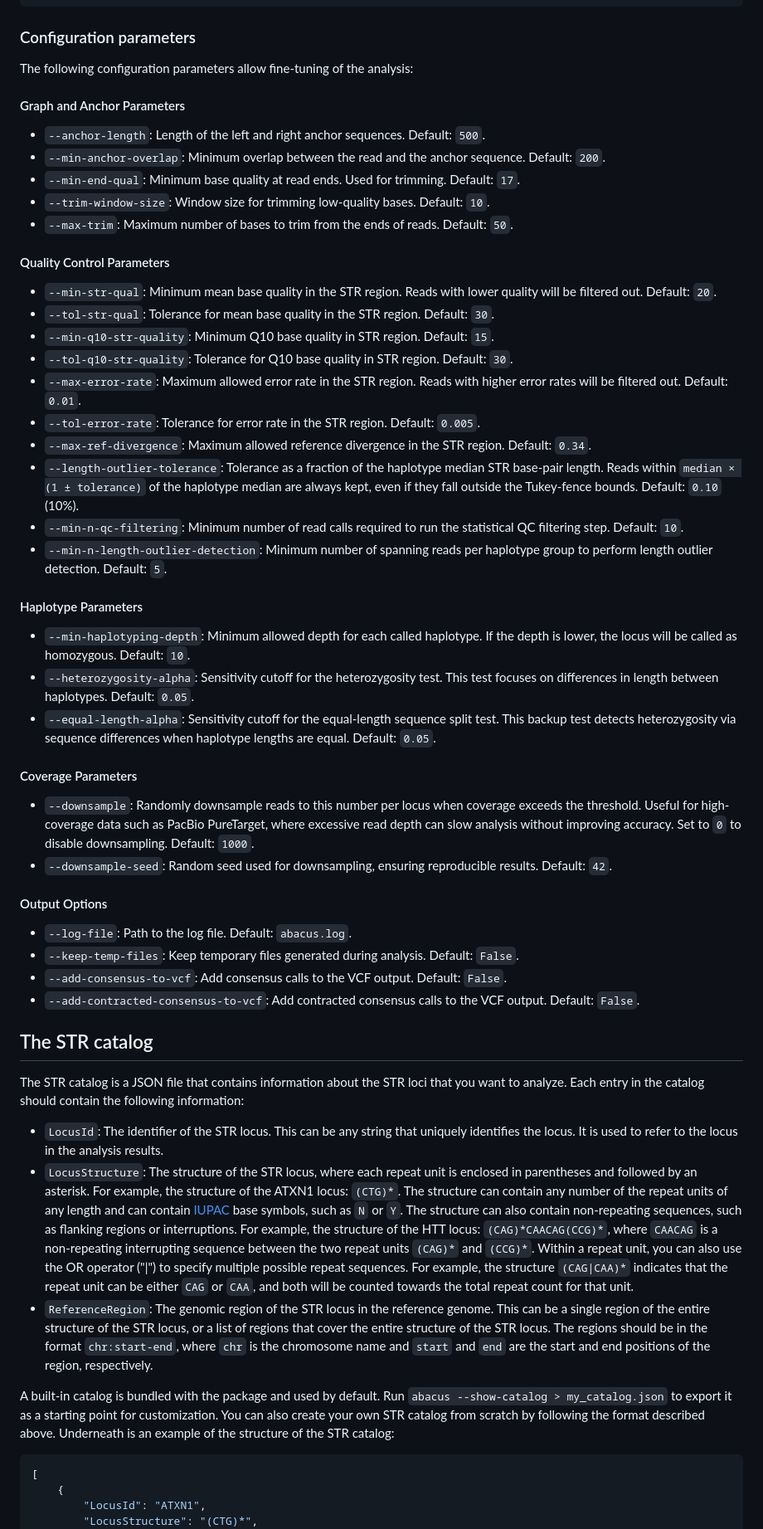
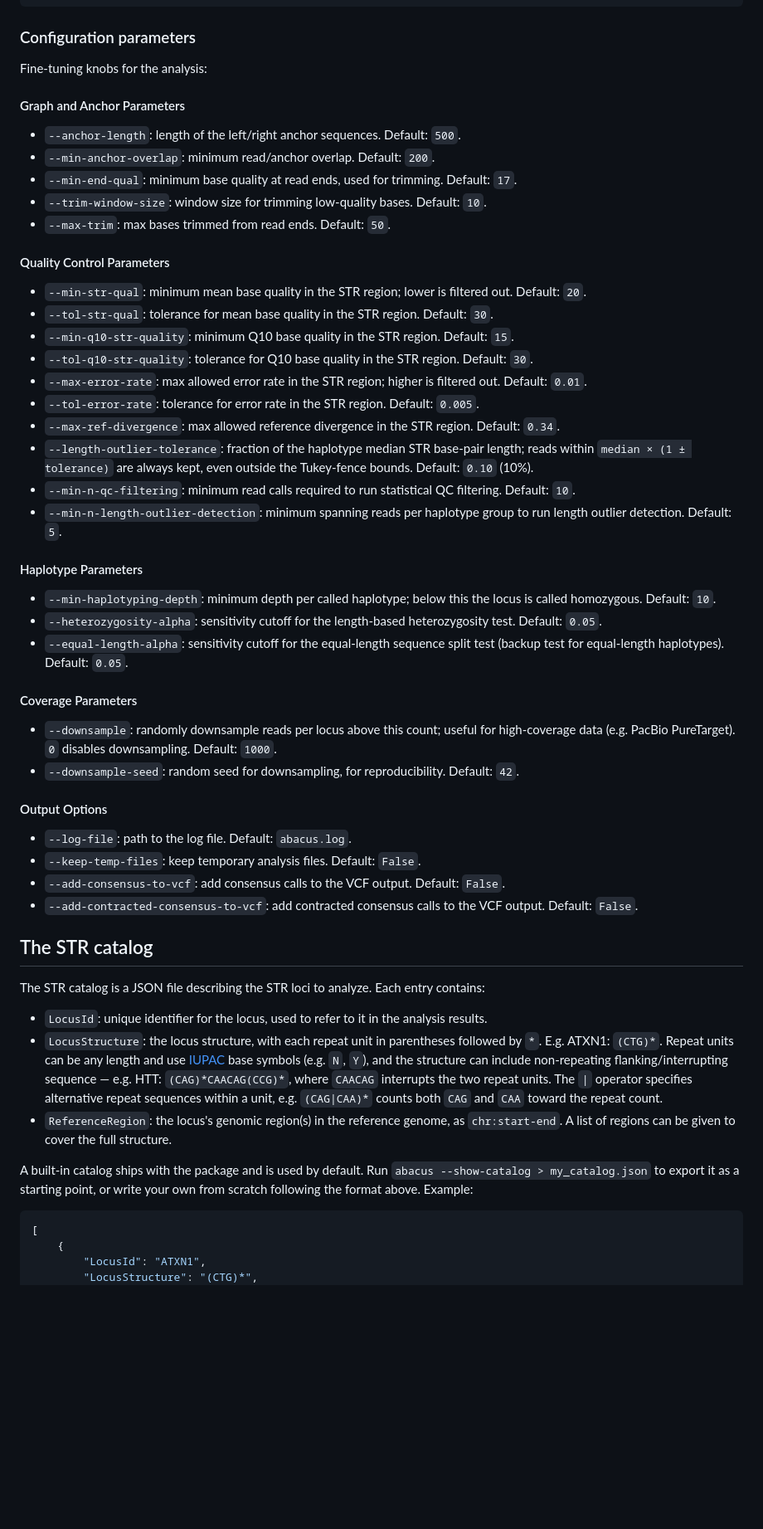
Before and after one commit to MOMA-AUH/abacus, a Markdown page: README.md, the part around one of its changes. Shown at 83% size. Rendered like a GitHub page; blank space fills up the shorter version.

Commit message:
Refactor README.md for clarity and consistency in formatting. Added note on conda install

````diff
--- a/README.md
+++ b/README.md
@@ -112,51 +117,51 @@ abacus \
 ```
 
 ### Configuration parameters
-The following configuration parameters allow fine-tuning of the analysis:
+Fine-tuning knobs for the analysis:
 
 #### Graph and Anchor Parameters
-- `--anchor-length`: Length of the left and right anchor sequences. Default: `500`.
-- `--min-anchor-overlap`: Minimum overlap between the read and the anchor sequence. Default: `200`.
-- `--min-end-qual`: Minimum base quality at read ends. Used for trimming. Default: `17`.
-- `--trim-window-size`: Window size for trimming low-quality bases. Default: `10`.
-- `--max-trim`: Maximum number of bases to trim from the ends of reads. Default: `50`.
+- `--anchor-length`: length of the left/right anchor sequences. Default: `500`.
+- `--min-anchor-overlap`: minimum read/anchor overlap. Default: `200`.
+- `--min-end-qual`: minimum base quality at read ends, used for trimming. Default: `17`.
+- `--trim-window-size`: window size for trimming low-quality bases. Default: `10`.
+- `--max-trim`: max bases trimmed from read ends. Default: `50`.
 
 #### Quality Control Parameters
-- `--min-str-qual`: Minimum mean base quality in the STR region. Reads with lower quality will be filtered out. Default: `20`.
-- `--tol-str-qual`: Tolerance for mean base quality in the STR region. Default: `30`.
-- `--min-q10-str-quality`: Minimum Q10 base quality in STR region. Default: `15`.
-- `--tol-q10-str-quality`: Tolerance for Q10 base quality in STR region. Default: `30`.
-- `--max-error-rate`: Maximum allowed error rate in the STR region. Reads with higher error rates will be filtered out. Default: `0.01`.
-- `--tol-error-rate`: Tolerance for error rate in the STR region. Default: `0.005`.
-- `--max-ref-divergence`: Maximum allowed reference divergence in the STR region. Default: `0.34`.
-- `--length-outlier-tolerance`: Tolerance as a fraction of the haplotype median STR base-pair length. Reads within `median × (1 ± tolerance)` of the haplotype median are always kept, even if they fall outside the Tukey-fence bounds. Default: `0.10` (10%).
-- `--min-n-qc-filtering`: Minimum number of read calls required to run the statistical QC filtering step. Default: `10`.
-- `--min-n-length-outlier-detection`: Minimum number of spanning reads per haplotype group to perform length outlier detection. Default: `5`.
+- `--min-str-qual`: minimum mean base quality in the STR region; lower is filtered out. Default: `20`.
+- `--tol-str-qual`: tolerance for mean base quality in the STR region. Default: `30`.
+- `--min-q10-str-quality`: minimum Q10 base quality in the STR region. Default: `15`.
+- `--tol-q10-str-quality`: tolerance for Q10 base quality in the STR region. Default: `30`.
+- `--max-error-rate`: max allowed error rate in the STR region; higher is filtered out. Default: `0.01`.
+- `--tol-error-rate`: tolerance for error rate in the STR region. Default: `0.005`.
+- `--max-ref-divergence`: max allowed reference divergence in the STR region. Default: `0.34`.
+- `--length-outlier-tolerance`: fraction of the haplotype median STR base-pair length; reads within `median × (1 ± tolerance)` are always kept, even outside the Tukey-fence bounds. Default: `0.10` (10%).
+- `--min-n-qc-filtering`: minimum read calls required to run statistical QC filtering. Default: `10`.
+- `--min-n-length-outlier-detection`: minimum spanning reads per haplotype group to run length outlier detection. Default: `5`.
 
 #### Haplotype Parameters
-- `--min-haplotyping-depth`: Minimum allowed depth for each called haplotype. If the depth is lower, the locus will be called as homozygous. Default: `10`.
-- `--heterozygosity-alpha`: Sensitivity cutoff for the heterozygosity test. This test focuses on differences in length between haplotypes. Default: `0.05`.
-- `--equal-length-alpha`: Sensitivity cutoff for the equal-length sequence split test. This backup test detects heterozygosity via sequence differences when haplotype lengths are equal. Default: `0.05`.
+- `--min-haplotyping-depth`: minimum depth per called haplotype; below this the locus is called homozygous. Default: `10`.
+- `--heterozygosity-alpha`: sensitivity cutoff for the length-based heterozygosity test. Default: `0.05`.
+- `--equal-length-alpha`: sensitivity cutoff for the equal-length sequence split test (backup test for equal-length haplotypes). Default: `0.05`.
 
 #### Coverage Parameters
-- `--downsample`: Randomly downsample reads to this number per locus when coverage exceeds the threshold. Useful for high-coverage data such as PacBio PureTarget, where excessive read depth can slow analysis without improving accuracy. Set to `0` to disable downsampling. Default: `1000`.
-- `--downsample-seed`: Random seed used for downsampling, ensuring reproducible results. Default: `42`.
+- `--downsample`: randomly downsample reads per locus above this count; useful for high-coverage data (e.g. PacBio PureTarget). `0` disables downsampling. Default: `1000`.
+- `--downsample-seed`: random seed for downsampling, for reproducibility. Default: `42`.
 
 #### Output Options
-- `--log-file`: Path to the log file. Default: `abacus.log`.
-- `--keep-temp-files`: Keep temporary files generated during analysis. Default: `False`.
-- `--add-consensus-to-vcf`: Add consensus calls to the VCF output. Default: `False`.
-- `--add-contracted-consensus-to-vcf`: Add contracted consensus calls to the VCF output. Default: `False`.
+- `--log-file`: path to the log file. Default: `abacus.log`.
+- `--keep-temp-files`: keep temporary analysis files. Default: `False`.
+- `--add-consensus-to-vcf`: add consensus calls to the VCF output. Default: `False`.
+- `--add-contracted-consensus-to-vcf`: add contracted consensus calls to the VCF output. Default: `False`.
 
 ## The STR catalog
 
-The STR catalog is a JSON file that contains information about the STR loci that you want to analyze. Each entry in the catalog should contain the following information:
+The STR catalog is a JSON file describing the STR loci to analyze. Each entry contains:
 
-- `LocusId`: The identifier of the STR locus. This can be any string that uniquely identifies the locus. It is used to refer to the locus in the analysis results.
-- `LocusStructure`: The structure of the STR locus, where each repeat unit is enclosed in parentheses and followed by an asterisk. For example, the structure of the ATXN1 locus: `(CTG)*`. The structure can contain any number of the repeat units of any length and can contain [IUPAC](https://en.wikipedia.org/wiki/International_Union_of_Pure_and_Applied_Chemistry) base symbols, such as `N` or `Y`. The structure can also contain non-repeating sequences, such as flanking regions or interruptions. For example, the structure of the HTT locus: `(CAG)*CAACAG(CCG)*`, where `CAACAG` is a non-repeating interrupting sequence between the two repeat units `(CAG)*` and `(CCG)*`. Within a repeat unit, you can also use the OR operator ("|") to specify multiple possible repeat sequences. For example, the structure `(CAG|CAA)*` indicates that the repeat unit can be either `CAG` or `CAA`, and both will be counted towards the total repeat count for that unit.
-- `ReferenceRegion`: The genomic region of the STR locus in the reference genome. This can be a single region of the entire structure of the STR locus, or a list of regions that cover the entire structure of the STR locus. The regions should be in the format `chr:start-end`, where `chr` is the chromosome name and `start` and `end` are the start and end positions of the region, respectively.
+- `LocusId`: unique identifier for the locus, used to refer to it in the analysis results.
+- `LocusStructure`: the locus structure, with each repeat unit in parentheses followed by `*`. E.g. ATXN1: `(CTG)*`. Repeat units can be any length and use [IUPAC](https://en.wikipedia.org/wiki/International_Union_of_Pure_and_Applied_Chemistry) base symbols (e.g. `N`, `Y`), and the structure can include non-repeating flanking/interrupting sequence — e.g. HTT: `(CAG)*CAACAG(CCG)*`, where `CAACAG` interrupts the two repeat units. The `|` operator specifies alternative repeat sequences within a unit, e.g. `(CAG|CAA)*` counts both `CAG` and `CAA` toward the repeat count.
+- `ReferenceRegion`: the locus's genomic region(s) in the reference genome, as `chr:start-end`. A list of regions can be given to cover the full structure.
 
-A built-in catalog is bundled with the package and used by default. Run `abacus --show-catalog > my_catalog.json` to export it as a starting point for customization. You can also create your own STR catalog from scratch by following the format described above. Underneath is an example of the structure of the STR catalog:
+A built-in catalog ships with the package and is used by default. Run `abacus --show-catalog > my_catalog.json` to export it as a starting point, or write your own from scratch following the format above. Example:
 
 ```json
 [
````
Also changed, not shown: other parts of README.md (+33 -28 lines).
